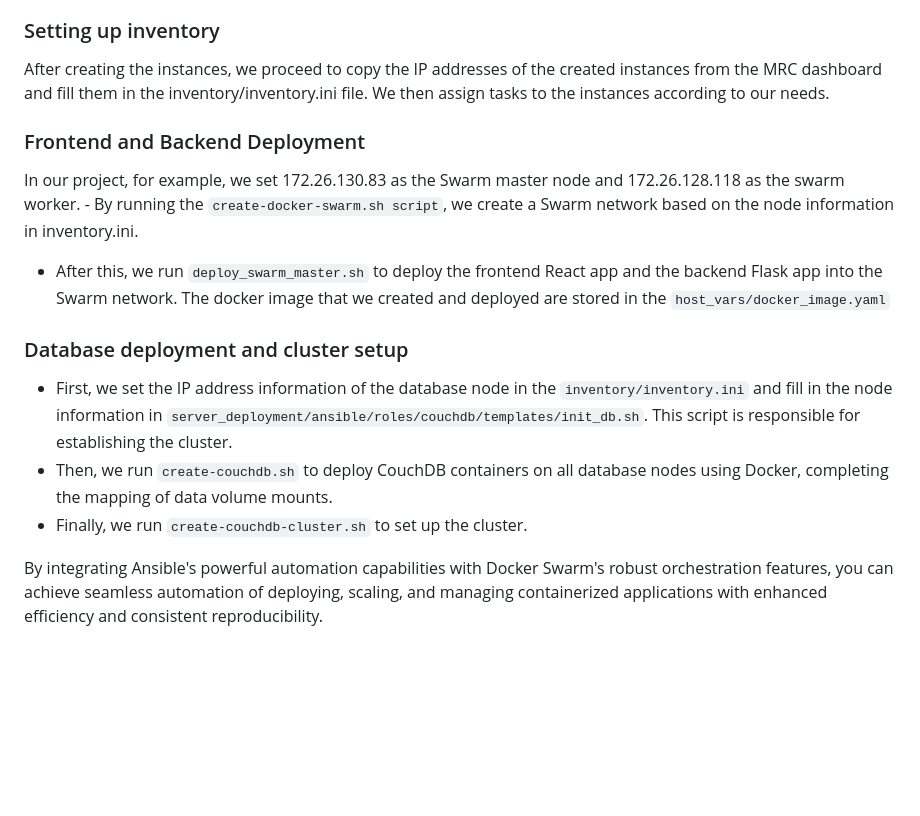
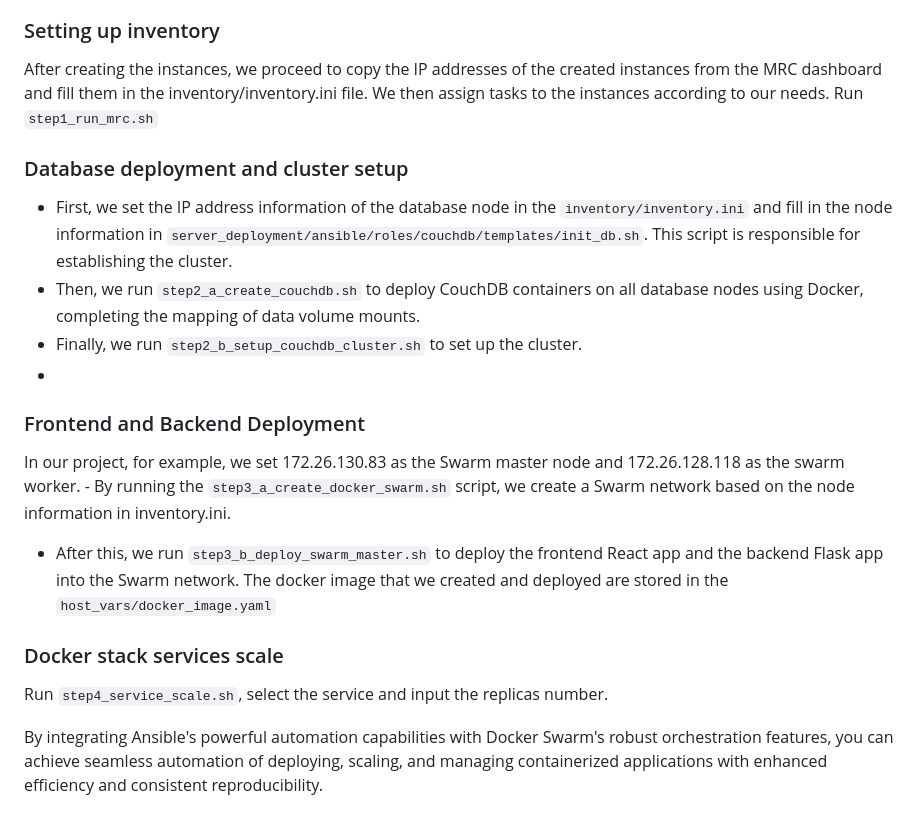
Before and after one commit to rNLKJA/Australia-Social-Media-Analytics-on-the-Cloud, a Markdown page: 5_Ansible_IT_Automation/README.md, the part around the change printed below. Drawn GitHub-style; blank space fills up the shorter version.

```diff
--- a/5_Ansible_IT_Automation/README.md
+++ b/5_Ansible_IT_Automation/README.md
@@ -69,18 +72,20 @@ Our project deploys both frontend and backend applications, and sets up a databa
 We start by using the script in mrc.yaml to create instances based on the configuration information set in hosts_vars/mrc_yaml. This includes the system image used, the instance name, creation of data volumes, and volume mounting.
 
 ### Setting up inventory
-After creating the instances, we proceed to copy the IP addresses of the created instances from the MRC dashboard and fill them in the inventory/inventory.ini file. We then assign tasks to the instances according to our needs.
-
-### Frontend and Backend Deployment
-In our project, for example, we set 172.26.130.83 as the Swarm master node and 172.26.128.118 as the swarm worker. - By running the `create-docker-swarm.sh script`, we create a Swarm network based on the node information in inventory.ini.
-- After this, we run `deploy_swarm_master.sh` to deploy the frontend React app and the backend Flask app into the Swarm network. The docker image that we created and deployed are stored in the `host_vars/docker_image.yaml`
-
-
+After creating the instances, we proceed to copy the IP addresses of the created instances from the MRC dashboard and fill them in the inventory/inventory.ini file. We then assign tasks to the instances according to our needs. Run `step1_run_mrc.sh`
 
 ### Database deployment and cluster setup
 
 - First, we set the IP address information of the database node in the `inventory/inventory.ini` and fill in the node information in `server_deployment/ansible/roles/couchdb/templates/init_db.sh`. This script is responsible for establishing the cluster.
--  Then, we run `create-couchdb.sh` to deploy CouchDB containers on all database nodes using Docker, completing the mapping of data volume mounts.
--  Finally, we run `create-couchdb-cluster.sh` to set up the cluster.
+-  Then, we run `step2_a_create_couchdb.sh` to deploy CouchDB containers on all database nodes using Docker, completing the mapping of data volume mounts.
+-  Finally, we run `step2_b_setup_couchdb_cluster.sh` to set up the cluster.
+-
+### Frontend and Backend Deployment
+In our project, for example, we set 172.26.130.83 as the Swarm master node and 172.26.128.118 as the swarm worker. - By running the `step3_a_create_docker_swarm.sh` script, we create a Swarm network based on the node information in inventory.ini.
+- After this, we run `step3_b_deploy_swarm_master.sh` to deploy the frontend React app and the backend Flask app into the Swarm network. The docker image that we created and deployed are stored in the `host_vars/docker_image.yaml`
+
+### Docker stack services scale
+
+Run `step4_service_scale.sh`, select the service and input the replicas number.
 
 By integrating Ansible's powerful automation capabilities with Docker Swarm's robust orchestration features, you can achieve seamless automation of deploying, scaling, and managing containerized applications with enhanced efficiency and consistent reproducibility.
```
Also changed, not shown: other parts of 5_Ansible_IT_Automation/README.md (+3 -0 lines).
